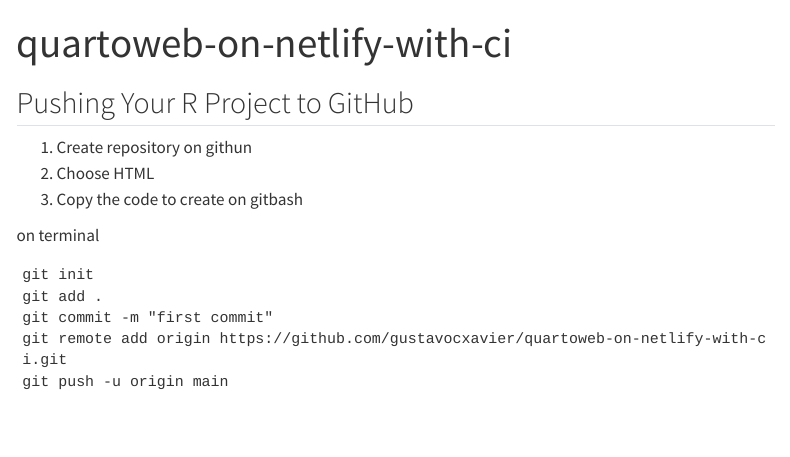
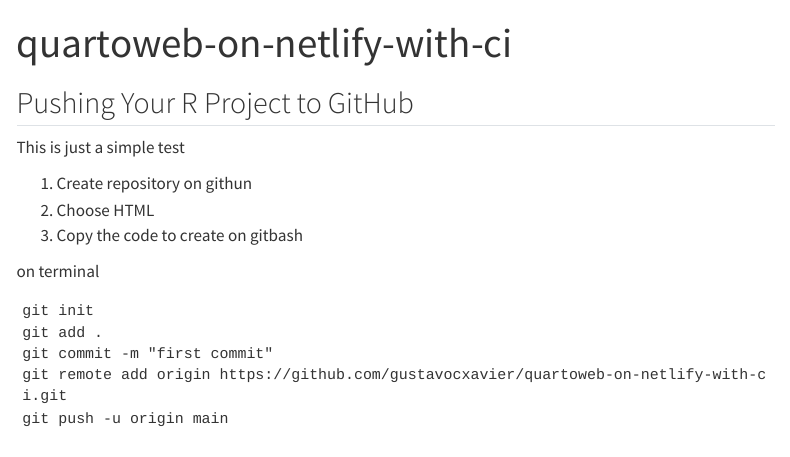
Before and after one commit to gustavocxavier/quartoweb-on-netlify-with-ci, a Quarto document (index.qmd): the page in a window 1100 px wide, from its top. Rendered offline with R 4.5, knitr and Pandoc in place of Quarto, with nearby package versions; some code elsewhere in the file could not run offline; menus at the side of the page are left out.

Commit message:
Update index.qmd as a test

```diff
--- a/index.qmd
+++ b/index.qmd
@@ -4,6 +4,8 @@
 
 
 ## Pushing Your R Project to GitHub
+
+This is just a simple test
 
 1. Create repository on githun
 2. Choose HTML
```
